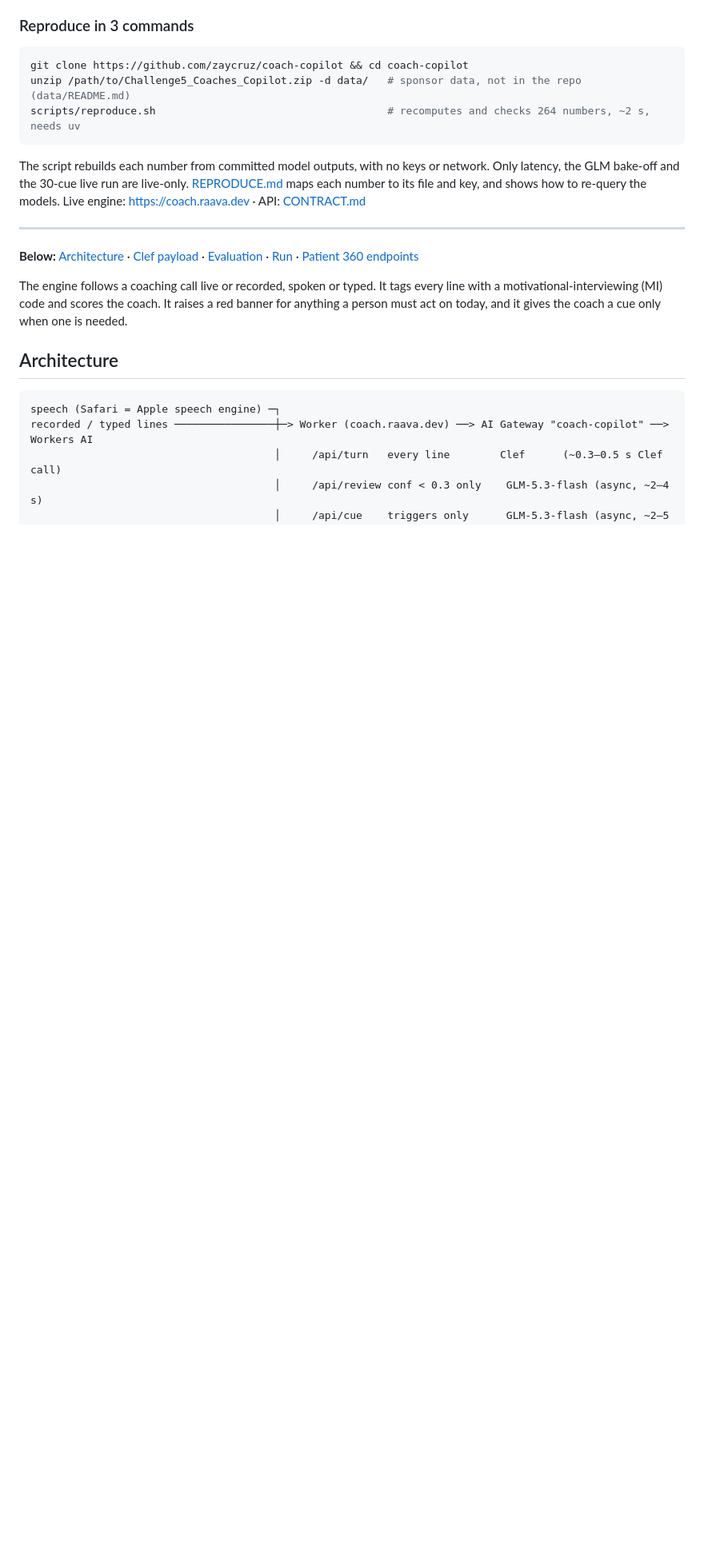
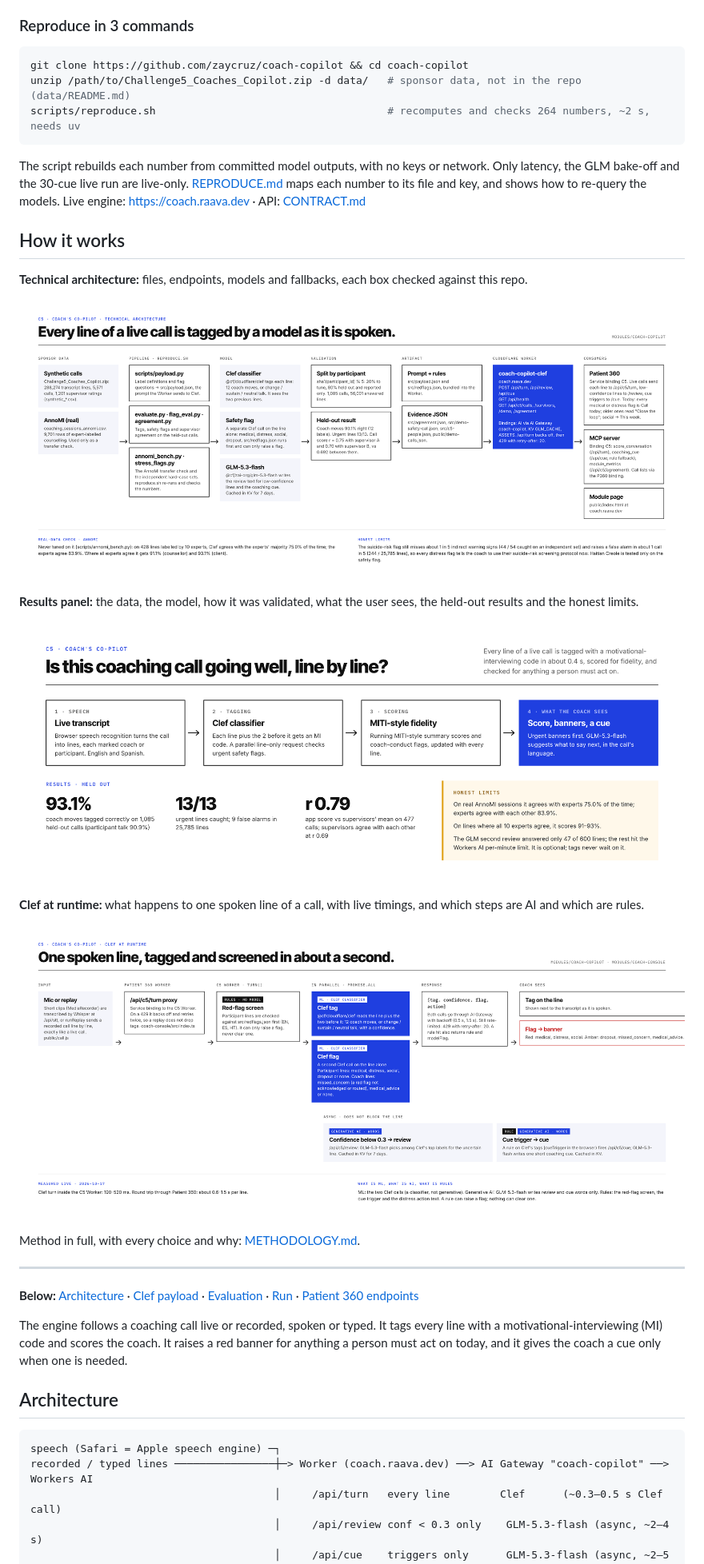
Before and after one commit to zaycruz/coach-copilot, a Markdown page: README.md, the part around the change. Shown at 80% size. Rendered like a GitHub page; pictures changed too: docs/arch-c5.png (added), docs/c5.png (added), docs/clef-runtime.png (added); blank space fills up the shorter version.

Commit message:
docs: How it works section with the architecture diagrams
Adds docs/ PNG exports from the Paper diagrams in survivorship-360 and a
How it works section near the top of the README. No code or number changes.

Co-Authored-By: Claude Opus 5.5 <noreply@anthropic.com>

````diff
--- a/README.md
+++ b/README.md
@@ -25,6 +25,22 @@ scripts/reproduce.sh                                     # recomputes and checks
 ```
 
 The script rebuilds each number from committed model outputs, with no keys or network. Only latency, the GLM bake-off and the 30-cue live run are live-only. [REPRODUCE.md](REPRODUCE.md) maps each number to its file and key, and shows how to re-query the models. Live engine: https://coach.raava.dev · API: [CONTRACT.md](CONTRACT.md)
+
+## How it works
+
+**Technical architecture:** files, endpoints, models and fallbacks, each box checked against this repo.
+
+![C5 technical architecture](docs/arch-c5.png)
+
+**Results panel:** the data, the model, how it was validated, what the user sees, the held-out results and the honest limits.
+
+![C5 Coach's Co-pilot](docs/c5.png)
+
+**Clef at runtime:** what happens to one spoken line of a call, with live timings, and which steps are AI and which are rules.
+
+![Clef at runtime](docs/clef-runtime.png)
+
+Method in full, with every choice and why: [METHODOLOGY.md](METHODOLOGY.md).
 
 ---
 
````
